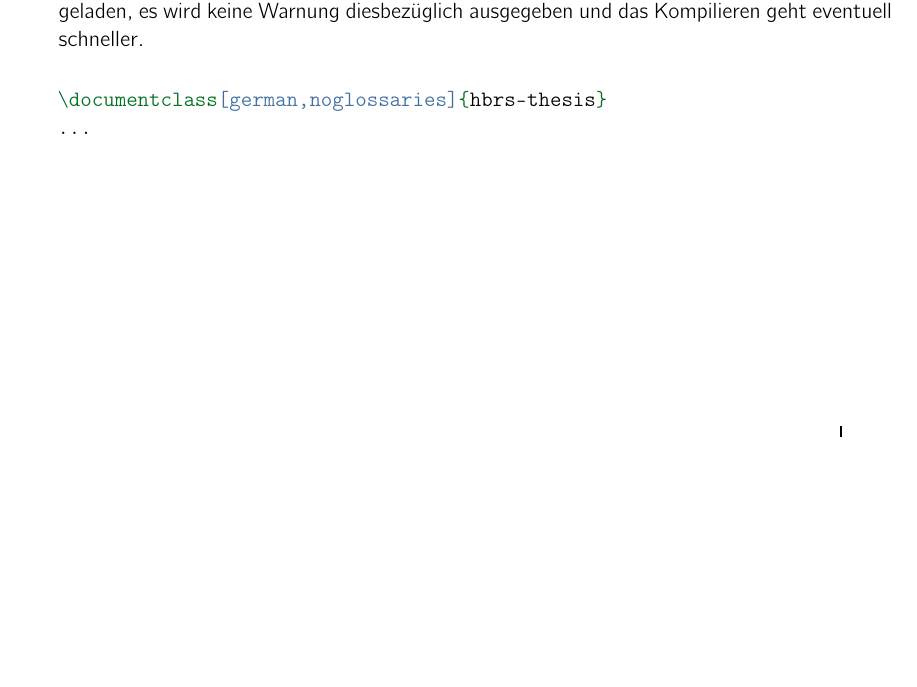
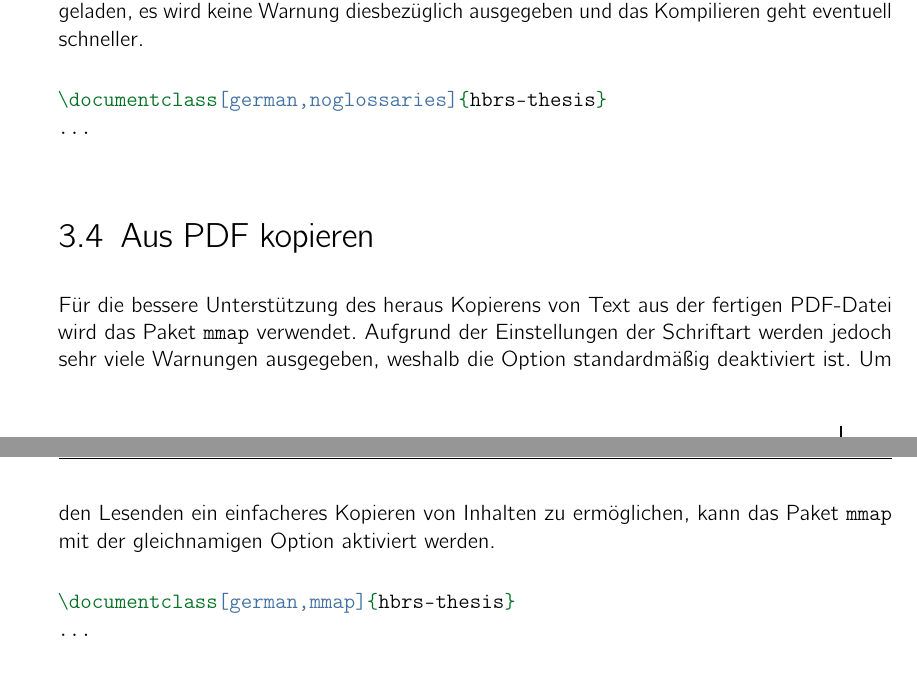
Before and after one commit to blackapple113/H-BRS-Thesisvorlage, a LaTeX thesis (documentation/Documentation.tex, which reads documentation/chapter/Klassenoptionen.tex): part of page 10 of 26 before the commit and two parts of pages 10 and 11 of 27 after it, the two joined at a grey line, cut so that both start at the same text, the shorter picture padded with empty space. The pictures show the PDF file documentation/Documentation.pdf that the author committed with the source.

Commit message:
added information about mmap to documentation

```diff
--- a/documentation/chapter/Klassenoptionen.tex
+++ b/documentation/chapter/Klassenoptionen.tex
@@ -61,3 +61,6 @@ Werden kein Glossar und/oder Akronymverzeichnis verwendet empfiehlt es sich die
 \documentclass[german,noglossaries]{hbrs-thesis}
 …
 \end{code}
+
+\section{Aus PDF kopieren}
+Für die bessere Unterstützung des heraus Kopierens von Text aus der fertigen PDF-Datei wird das Paket \texttt{mmap} verwendet. Aufgrund der Einstellungen der Schriftart werden jedoch sehr viele Warnungen ausgegeben, weshalb die Option standardmäßig deaktiviert ist. Um den Lesenden ein einfacheres Kopieren von Inhalten zu ermöglichen, kann das Paket \texttt{mmap} mit der gleichnamigen Option aktiviert werden.
```
Also changed, not shown: documentation/Documentation.pdf, documentation/chapter/Klassenoptionen.tex (5 more changed lines).
